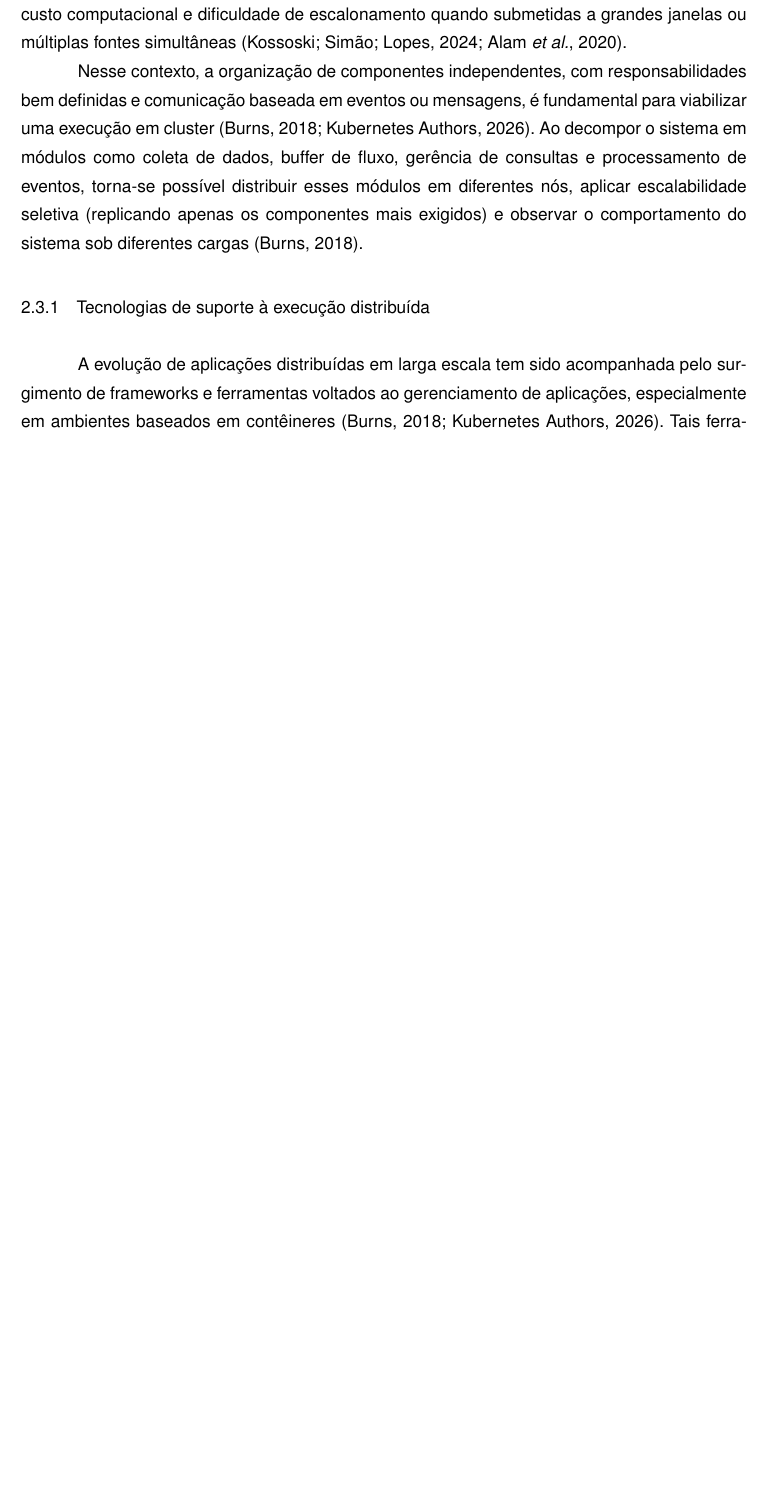
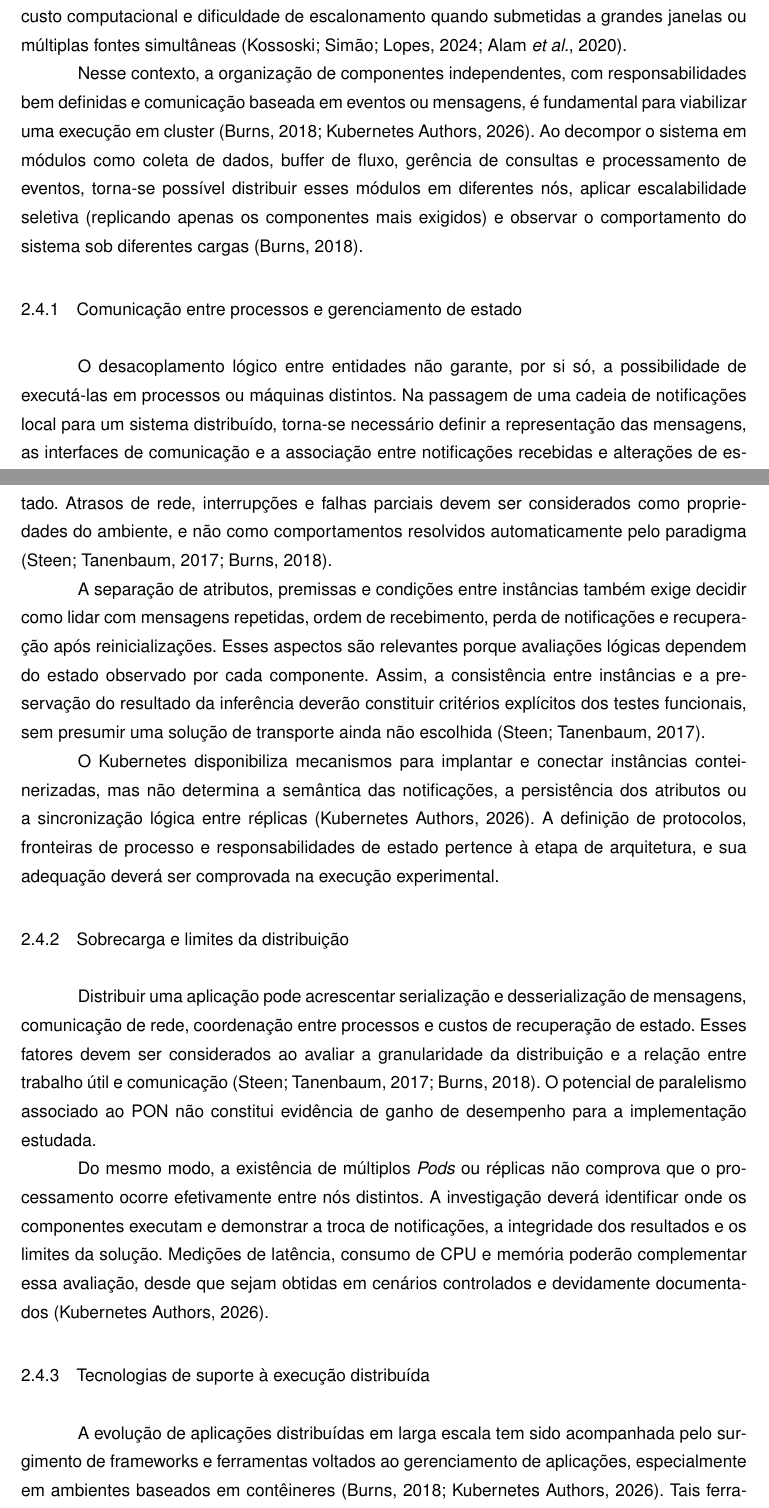
Before and after one commit to JnetSilvestre/tcc1_JoaoVictor_BigData, a LaTeX thesis (main.tex, which reads capitulos/cap-fundamentacao.tex): part of page 22 of 30 before the commit and two parts of pages 22 and 23 of 32 after it, the two joined at a grey line, cut so that both start at the same text, the shorter picture padded with empty space. Compiled offline with pdfLaTeX.

Commit message:
TCC2 Etapa 03: complementar fundamentacao de NOP Query e distribuicao

```diff
--- a/capitulos/cap-fundamentacao.tex
+++ b/capitulos/cap-fundamentacao.tex
@@ -254,6 +264,23 @@ O processamento em fluxo (\textit{stream processing}) é um modelo no qual os da
 
 Nesse contexto, a organização de componentes independentes, com responsabilidades bem definidas e comunicação baseada em eventos ou mensagens, é fundamental para viabilizar uma execução em cluster \cite{burns2019,kubernetes2026documentation}. Ao decompor o sistema em módulos como coleta de dados, buffer de fluxo, gerência de consultas e processamento de eventos, torna-se possível distribuir esses módulos em diferentes nós, aplicar escalabilidade seletiva (replicando apenas os componentes mais exigidos) e observar o comportamento do sistema sob diferentes cargas \cite{burns2019}.
 
+
+
+\subsection{Comunicação entre processos e gerenciamento de estado}
+\label{sec:comunicacao-estado-distribuido}
+
+O desacoplamento lógico entre entidades não garante, por si só, a possibilidade de executá-las em processos ou máquinas distintos. Na passagem de uma cadeia de notificações local para um sistema distribuído, torna-se necessário definir a representação das mensagens, as interfaces de comunicação e a associação entre notificações recebidas e alterações de estado. Atrasos de rede, interrupções e falhas parciais devem ser considerados como propriedades do ambiente, e não como comportamentos resolvidos automaticamente pelo paradigma \cite{tanenbaum2017,burns2019}.
+
+A separação de atributos, premissas e condições entre instâncias também exige decidir como lidar com mensagens repetidas, ordem de recebimento, perda de notificações e recuperação após reinicializações. Esses aspectos são relevantes porque avaliações lógicas dependem do estado observado por cada componente. Assim, a consistência entre instâncias e a preservação do resultado da inferência deverão constituir critérios explícitos dos testes funcionais, sem presumir uma solução de transporte ainda não escolhida \cite{tanenbaum2017}.
+
+O Kubernetes disponibiliza mecanismos para implantar e conectar instâncias conteinerizadas, mas não determina a semântica das notificações, a persistência dos atributos ou a sincronização lógica entre réplicas \cite{kubernetes2026documentation}. A definição de protocolos, fronteiras de processo e responsabilidades de estado pertence à etapa de arquitetura, e sua adequação deverá ser comprovada na execução experimental.
+
+\subsection{Sobrecarga e limites da distribuição}
+\label{sec:sobrecarga-distribuicao}
+
+Distribuir uma aplicação pode acrescentar serialização e desserialização de mensagens, comunicação de rede, coordenação entre processos e custos de recuperação de estado. Esses fatores devem ser considerados ao avaliar a granularidade da distribuição e a relação entre trabalho útil e comunicação \cite{tanenbaum2017,burns2019}. O potencial de paralelismo associado ao PON não constitui evidência de ganho de desempenho para a implementação estudada.
+
+Do mesmo modo, a existência de múltiplos \textit{Pods} ou réplicas não comprova que o processamento ocorre efetivamente entre nós distintos. A investigação deverá identificar onde os componentes executam e demonstrar a troca de notificações, a integridade dos resultados e os limites da solução. Medições de latência, consumo de CPU e memória poderão complementar essa avaliação, desde que sejam obtidas em cenários controlados e devidamente documentados \cite{kubernetes2026documentation}.
 
 \subsection{Tecnologias de suporte à execução distribuída}
 
```
Also changed, not shown: capitulos/cap-fundamentacao.tex (10 more changed lines).
